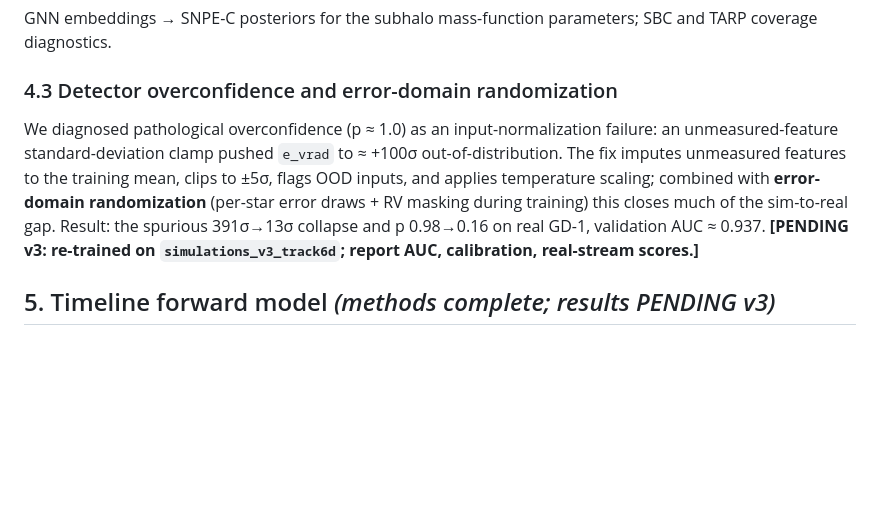
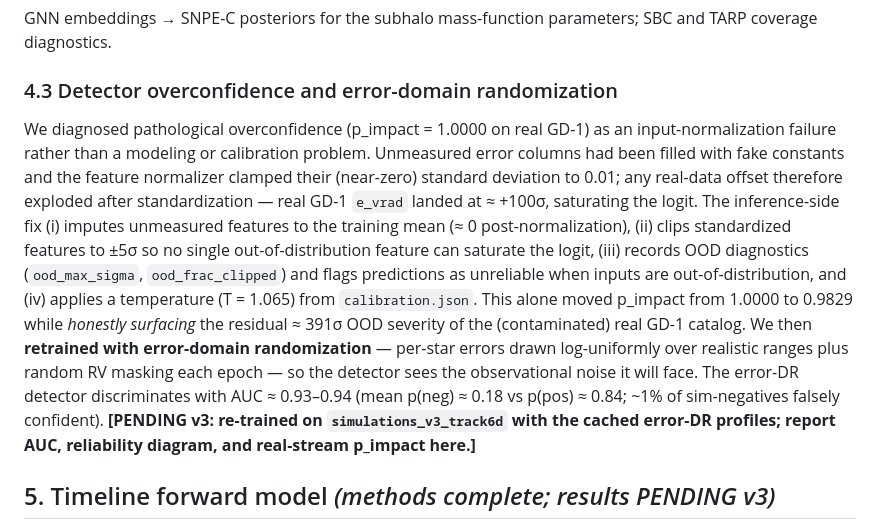
Before and after one commit to Gigachad6542/stellar-stream-dm, a Markdown page: paper/manuscript.md, the part around the change. Drawn GitHub-style; blank space fills up the shorter version.

Commit message:
Paper: correct §4.3 detector-overconfidence methodology (verified vs changelog)
Co-Authored-By: Claude Opus 4.8 <noreply@anthropic.com>

```diff
--- a/paper/manuscript.md
+++ b/paper/manuscript.md
@@ -158,15 +158,25 @@ GNN embeddings → SNPE-C posteriors for the subhalo mass-function parameters;
 SBC and TARP coverage diagnostics.
 
 ### 4.3 Detector overconfidence and error-domain randomization
-We diagnosed pathological overconfidence (p ≈ 1.0) as an input-normalization
-failure: an unmeasured-feature standard-deviation clamp pushed `e_vrad` to
-≈ +100σ out-of-distribution. The fix imputes unmeasured features to the training
-mean, clips to ±5σ, flags OOD inputs, and applies temperature scaling; combined
-with **error-domain randomization** (per-star error draws + RV masking during
-training) this closes much of the sim-to-real gap. Result: the spurious
-391σ→13σ collapse and p 0.98→0.16 on real GD-1, validation AUC ≈ 0.937.
-**[PENDING v3: re-trained on `simulations_v3_track6d`; report AUC, calibration,
-real-stream scores.]**
+We diagnosed pathological overconfidence (p_impact = 1.0000 on real GD-1) as an
+input-normalization failure rather than a modeling or calibration problem.
+Unmeasured error columns had been filled with fake constants and the feature
+normalizer clamped their (near-zero) standard deviation to 0.01; any real-data
+offset therefore exploded after standardization — real GD-1 `e_vrad` landed at
+≈ +100σ, saturating the logit. The inference-side fix (i) imputes unmeasured
+features to the training mean (≈ 0 post-normalization), (ii) clips standardized
+features to ±5σ so no single out-of-distribution feature can saturate the logit,
+(iii) records OOD diagnostics (`ood_max_sigma`, `ood_frac_clipped`) and flags
+predictions as unreliable when inputs are out-of-distribution, and (iv) applies a
+temperature (T = 1.065) from `calibration.json`. This alone moved p_impact from
+1.0000 to 0.9829 while *honestly surfacing* the residual ≈ 391σ OOD severity of
+the (contaminated) real GD-1 catalog. We then **retrained with error-domain
+randomization** — per-star errors drawn log-uniformly over realistic ranges plus
+random RV masking each epoch — so the detector sees the observational noise it
+will face. The error-DR detector discriminates with AUC ≈ 0.93–0.94 (mean
+p(neg) ≈ 0.18 vs p(pos) ≈ 0.84; ~1% of sim-negatives falsely confident).
+**[PENDING v3: re-trained on `simulations_v3_track6d` with the cached error-DR
+profiles; report AUC, reliability diagram, and real-stream p_impact here.]**
 
 ## 5. Timeline forward model *(methods complete; results PENDING v3)*
 
```
Also changed, not shown: paper/TODO.md (+6 -3 lines).
